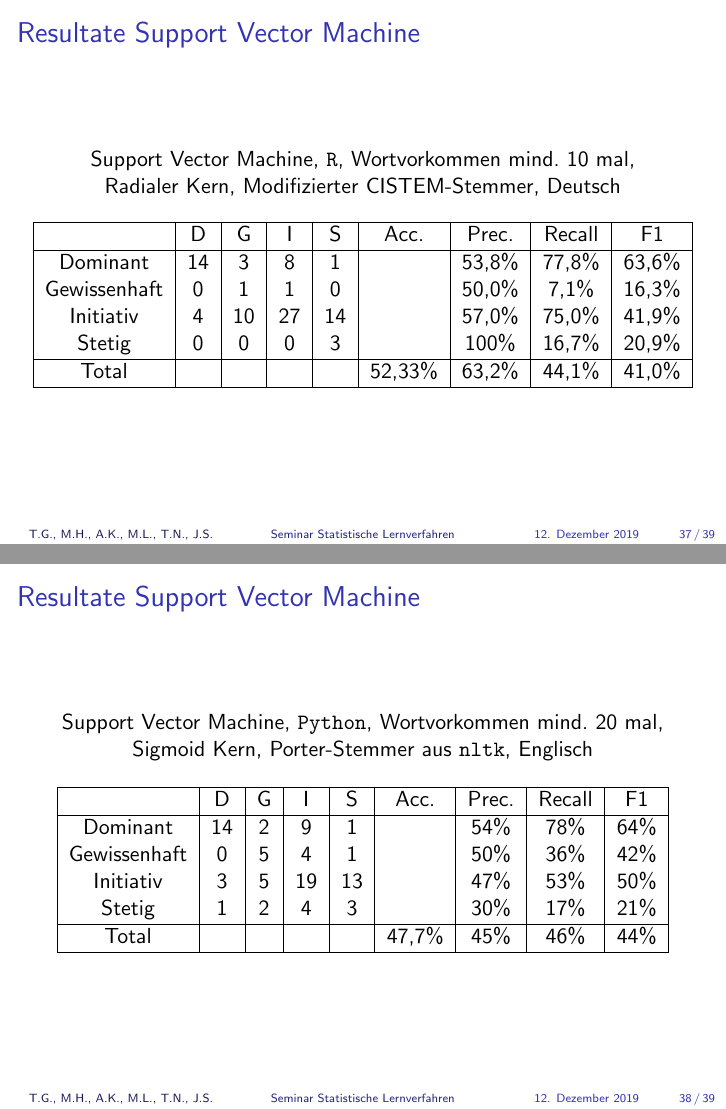
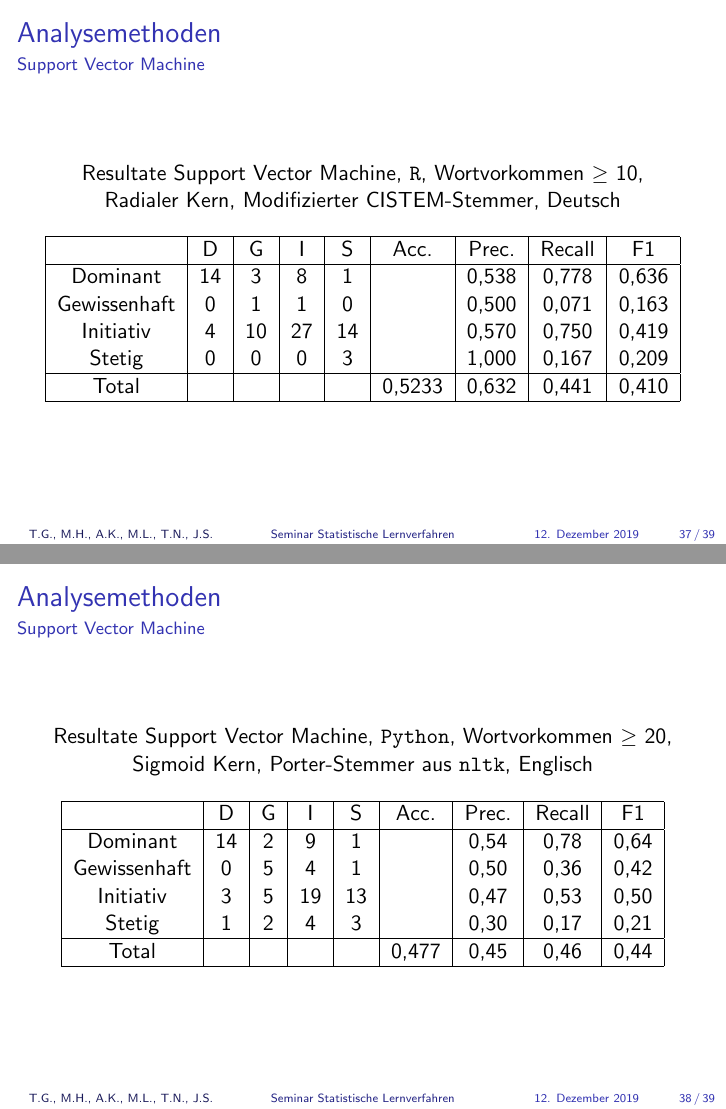
Before and after one commit to joscco/Statistische_Lernverfahren, LaTeX slides (Vortrag_Stand_0712/Compeon_Vortrag_2.tex, which reads Vortrag_Stand_0712/Michael.tex): pages 38 and 39 of 40, joined at a grey line. Compiled offline with pdfLaTeX.

Commit message:
Überschrift verbessert

```diff
--- a/Vortrag_Stand_0712/Michael.tex
+++ b/Vortrag_Stand_0712/Michael.tex
@@ -32,9 +32,10 @@
 \end{frame}
 %<-------------Folie--------->
 \begin{frame}
-\frametitle{Resultate Support Vector Machine}
+\frametitle{Analysemethoden}
+\framesubtitle{Support Vector Machine}
 \begin{center}
-Support Vector Machine, \texttt{R}, Wortvorkommen mind. 10 mal,\\
+Resultate Support Vector Machine, \texttt{R}, Wortvorkommen $\geq$ 10,\\
 Radialer Kern, Modifizierter CISTEM-Stemmer, Deutsch
 
 \bigskip
@@ -43,21 +44,22 @@ Radialer Kern, Modifizierter CISTEM-Stemmer, Deutsch
 \hline
 				& D 	& G	& I & S	& Acc.	& Prec. & Recall	& F1\\
 \hline
-Dominant 		& 14		& 3 			& 8 		& 1 		&       	& 53,8\% 	& 77,8\% 	& 63,6\%\\
-Gewissenhaft 	& 0 		& 1 			& 1 		& 0 		& 			& 50,0\% 	& 7,1\% 	& 16,3\%\\
-Initiativ 		& 4 		& 10			& 27		& 14		& 			& 57,0\%		& 75,0\% 	& 41,9\%\\
-Stetig 			& 0 		& 0 			& 0 		& 3 		& 			& 100\%	   	& 16,7\% 	& 20,9\%\\
+Dominant 		& 14		& 3 			& 8 		& 1 		&       	& 0,538 	& 0,778 	& 0,636\\
+Gewissenhaft 	& 0 		& 1 			& 1 		& 0 		& 			& 0,500 	& 0,071 	& 0,163\\
+Initiativ 		& 4 		& 10			& 27		& 14		& 			& 0,570		& 0,750 	& 0,419\\
+Stetig 			& 0 		& 0 			& 0 		& 3 		& 			& 1,000	   	& 0,167 	& 0,209\\
 \hline
-Total 			& 			& 				& 			& 			& 52,33\%	& 63,2\%		& 44,1\%  	& 41,0\%\\
+Total 			& 			& 				& 			& 			& 0,5233	& 0,632		& 0,441  	& 0,410\\
 \hline
 \end{tabular}
 \end{center}
 \end{frame}
 %<-------------Folie--------->
 \begin{frame}
-\frametitle{Resultate Support Vector Machine}
+\frametitle{Analysemethoden}
+\framesubtitle{Support Vector Machine}
 \begin{center}
-Support Vector Machine, \texttt{Python}, Wortvorkommen mind. 20 mal,\\
+Resultate Support Vector Machine, \texttt{Python}, Wortvorkommen $\geq$ 20,\\
 Sigmoid Kern, Porter-Stemmer aus \texttt{nltk}, Englisch
 
 \bigskip
@@ -66,12 +68,12 @@ Sigmoid Kern, Porter-Stemmer aus \texttt{nltk}, Englisch
 \hline
 				& D 	& G	& I & S	& Acc.	& Prec. & Recall	& F1\\
 \hline
-Dominant 		& 14		& 2 			& 9 		& 1 		&       	& 54\%	 	& 78\%	 	& 64\%\\
-Gewissenhaft 	& 0 		& 5 			& 4 		& 1 		& 			& 50\%	 	& 36\%	 	& 42\%\\
-Initiativ 		& 3 		& 5				& 19		& 13		& 			& 47\%		& 53\%	 	& 50\%\\
-Stetig 			& 1 		& 2 			& 4 		& 3 		& 			& 30\%	   	& 17\%	 	& 21\%\\
+Dominant 		& 14		& 2 			& 9 		& 1 		&       	& 0,54	 	& 0,78	 	& 0,64\\
+Gewissenhaft 	& 0 		& 5 			& 4 		& 1 		& 			& 0,50	 	& 0,36	 	& 0,42\\
+Initiativ 		& 3 		& 5				& 19		& 13		& 			& 0,47		& 0,53	 	& 0,50\\
+Stetig 			& 1 		& 2 			& 4 		& 3 		& 			& 0,30	   	& 0,17	 	& 0,21\\
 \hline
-Total 			& 			& 				& 			& 			& 47,7\%		& 45\%		& 46\%  	& 44\%\\
+Total 			& 			& 				& 			& 			& 0,477		& 0,45		& 0,46  	& 0,44\\
 \hline
 \end{tabular}
 \end{center}
```
Also changed, not shown: Vortrag_Stand_0712/Compeon_Vortrag_2.pdf.
